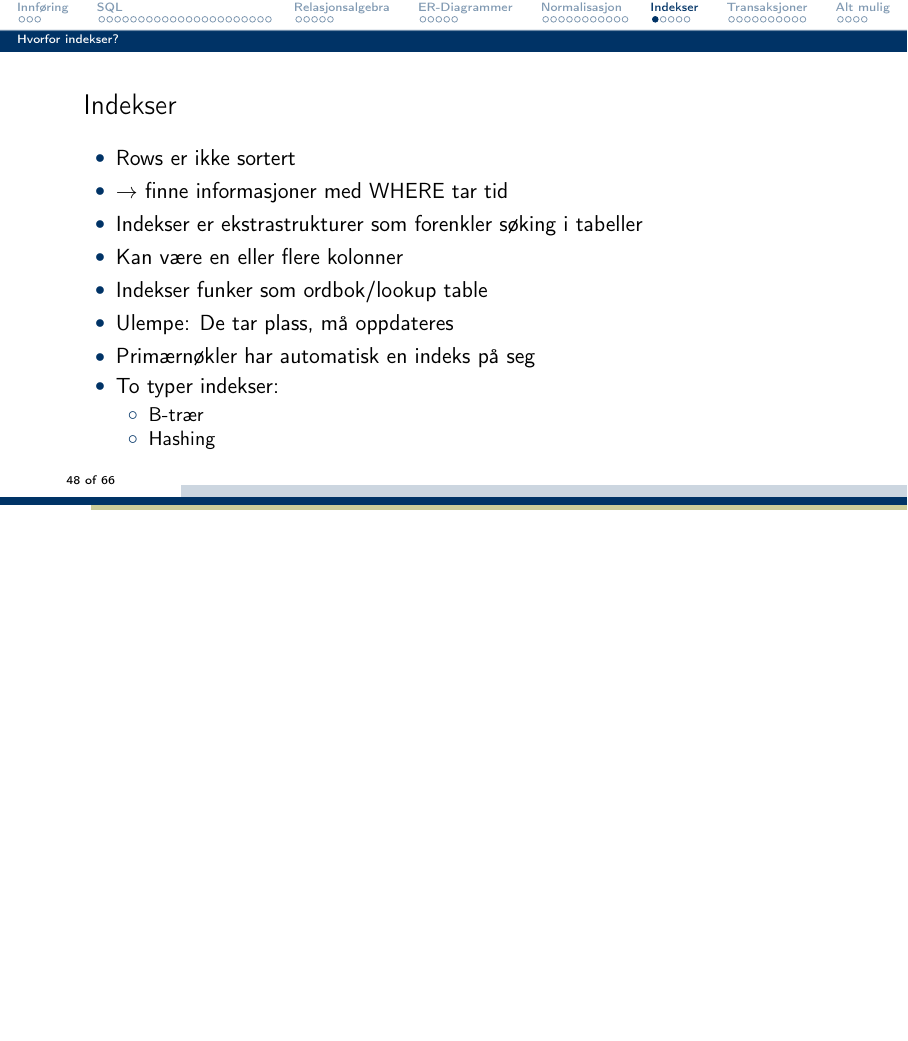
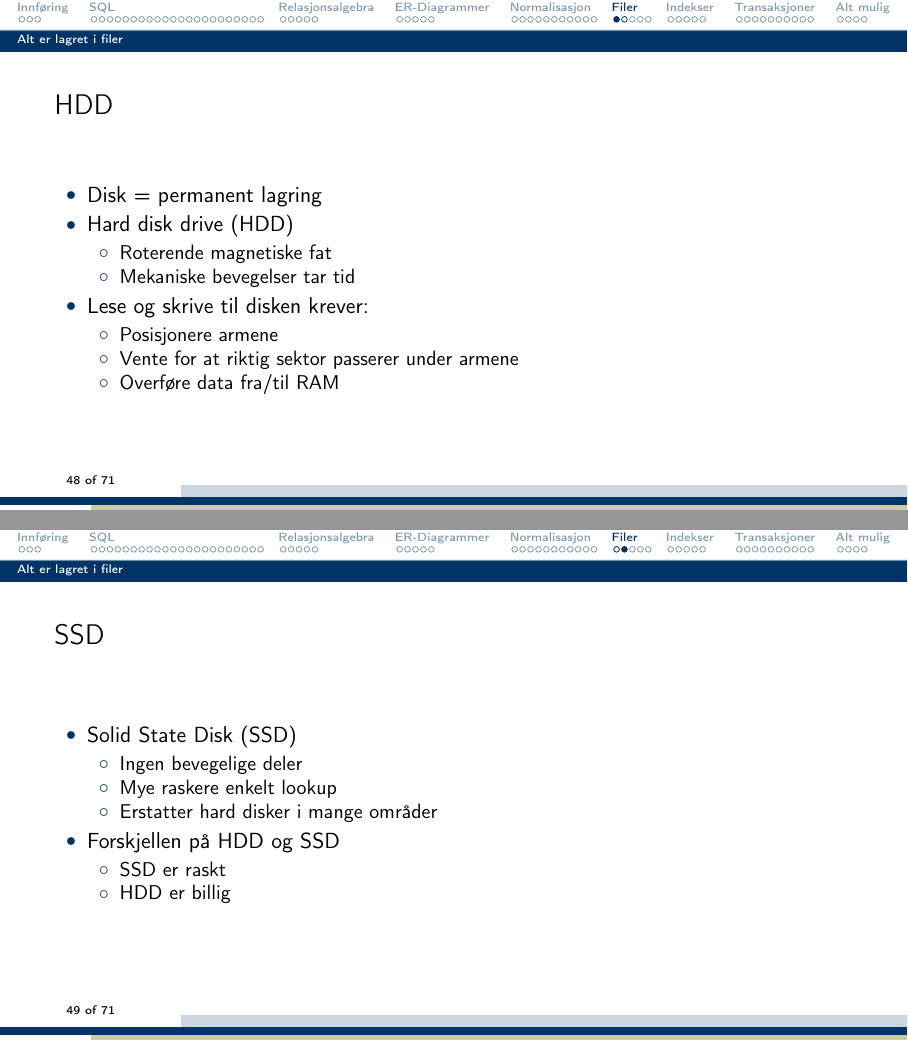
Before and after one commit to Reinsdyret/INF115Krasj, LaTeX slides (zipped/Preamble.tex, which reads sub_fil.tex): page 49 of 67 before the commit and pages 48 and 49 of 71 after it, the two joined at a grey line, the shorter picture padded with empty space. Compiled offline with pdfLaTeX.

```diff
--- /dev/null
+++ b/sub_fil.tex
@@ -0,0 +1,34 @@
+\section{Filer}
+\subsection*{Alt er lagret i filer}
+\begin{frame}{HDD}
+    \begin{itemize}[<+->]
+        \item Disk = permanent lagring
+        \item Hard disk drive (HDD)
+        \begin{itemize}
+          \item Roterende magnetiske fat
+          \item Mekaniske bevegelser tar tid
+        \end{itemize}
+        \item Lese og skrive til disken krever:
+        \begin{itemize}
+          \item Posisjonere armene
+          \item Vente for at riktig sektor passerer under armene
+          \item Overføre data fra/til RAM
+        \end{itemize}
+    \end{itemize}
+\end{frame}
+
+\begin{frame}{SSD}
+  \begin{itemize}[<+->]
+    \item Solid State Disk (SSD)
+    \begin{itemize}
+      \item Ingen bevegelige deler
+      \item Mye raskere enkelt lookup
+      \item Erstatter hard disker i mange områder
+    \end{itemize}
+    \item Forskjellen på HDD og SSD
+    \begin{itemize}
+      \item SSD er raskt
+      \item HDD er billig
+    \end{itemize}
+\end{itemize}
+\end{frame}
```
Also changed, not shown: Presentation.tex (+2 -2 lines), images/blocks.png (added), images/downloadqr.png, images/qrtilbakemelding.png, sub_fil.tex (42 more changed lines), 6 other files.
